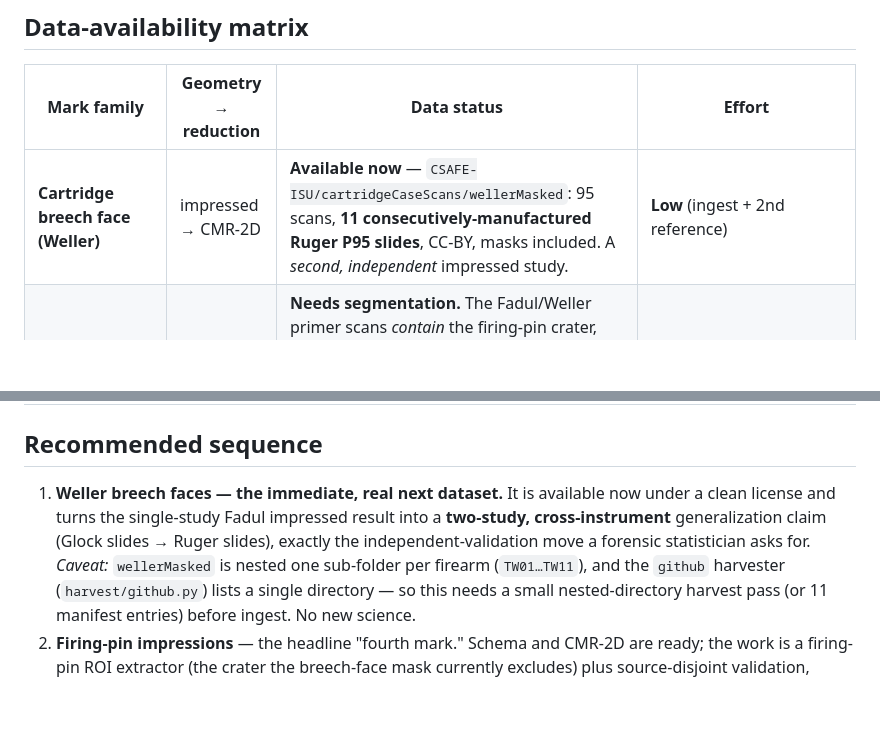
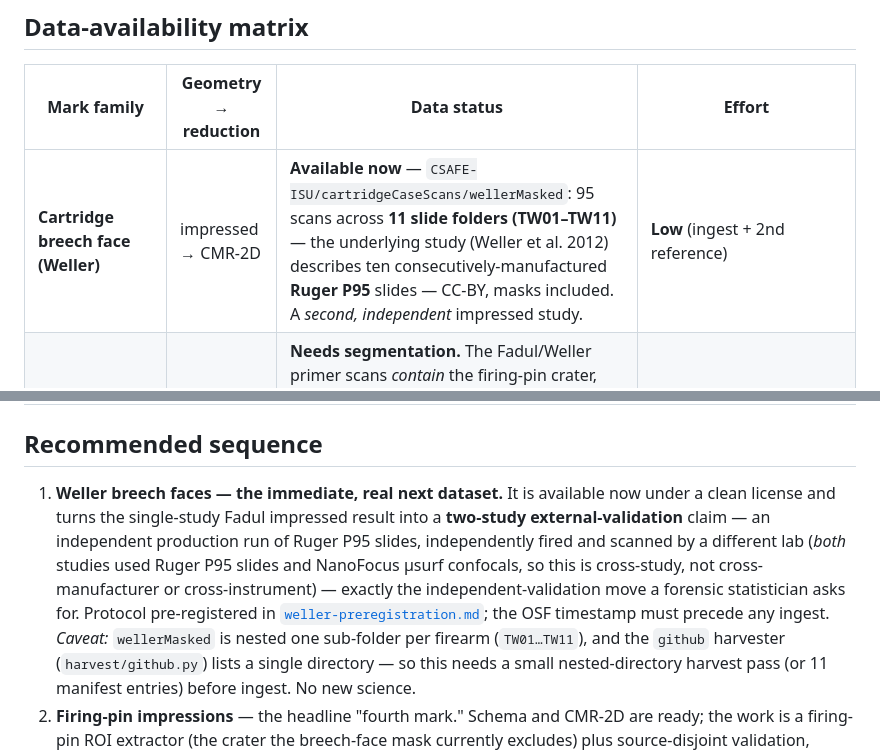
Before and after one commit to erichare/verity, a Markdown page: docs/toolmark-roadmap.md, 2 parts joined by grey strips. GitHub-like rendering; blank space fills up the shorter version.

```diff
--- a/docs/toolmark-roadmap.md
+++ b/docs/toolmark-roadmap.md
@@ -26,7 +26,7 @@ reduced per modality. Adding a mark family is *data + a registry entry*, not new
 
 | Mark family | Geometry → reduction | Data status | Effort |
 |---|---|---|---|
-| **Cartridge breech face (Weller)** | impressed → CMR-2D | **Available now** — `CSAFE-ISU/cartridgeCaseScans/wellerMasked`: 95 scans, **11 consecutively-manufactured Ruger P95 slides**, CC-BY, masks included. A *second, independent* impressed study. | **Low** (ingest + 2nd reference) |
+| **Cartridge breech face (Weller)** | impressed → CMR-2D | **Available now** — `CSAFE-ISU/cartridgeCaseScans/wellerMasked`: 95 scans across **11 slide folders (TW01–TW11)** — the underlying study (Weller et al. 2012) describes ten consecutively-manufactured **Ruger P95** slides — CC-BY, masks included. A *second, independent* impressed study. | **Low** (ingest + 2nd reference) |
 | **Firing-pin impressions** | impressed → CMR-2D | **Needs segmentation.** The Fadul/Weller primer scans *contain* the firing-pin crater, but the FiX3P masks annotate the **breech face** and exclude the crater. Source: extract the central firing-pin ROI from the same scans, or crawl the NBTRD firing-pin measurements (NRBTD GUIDs are in the repo MANIFEST). | **Medium** (ROI extraction/segmentation + validation) |
 | **Ejector / aperture-shear marks** | striated → CMR-1D | Schema ready; needs a marked dataset. Present on many NBTRD cartridge studies. | **Medium** (sourcing + segmentation) |
 | **Non-firearm tool striae** (screwdrivers — shipped; pliers, bolt/wire cutters, pry bars, chisels) | striated → CMR-1D | tmaRks screwdriver set is shipped. Other tool classes need a public consecutively-made set (ameslab-style; ameslab itself is GPL — not redistributable from the MIT catalog). | **Medium** (license-clean data) |
@@ -35,9 +35,13 @@ reduced per modality. Adding a mark family is *data + a registry entry*, not new
 ## Recommended sequence
 
 1. **Weller breech faces — the immediate, real next dataset.** It is available now under a
-   clean license and turns the single-study Fadul impressed result into a **two-study,
-   cross-instrument** generalization claim (Glock slides → Ruger slides), exactly the
-   independent-validation move a forensic statistician asks for. *Caveat:* `wellerMasked`
+   clean license and turns the single-study Fadul impressed result into a **two-study
+   external-validation** claim — an independent production run of Ruger P95 slides,
+   independently fired and scanned by a different lab (*both* studies used Ruger P95
+   slides and NanoFocus µsurf confocals, so this is cross-study, not cross-manufacturer
+   or cross-instrument) — exactly the independent-validation move a forensic statistician
+   asks for. Protocol pre-registered in [`weller-preregistration.md`](weller-preregistration.md);
+   the OSF timestamp must precede any ingest. *Caveat:* `wellerMasked`
    is nested one sub-folder per firearm (`TW01…TW11`), and the `github` harvester
    (`harvest/github.py`) lists a single directory — so this needs a small nested-directory
    harvest pass (or 11 manifest entries) before ingest. No new science.
```
Also changed, not shown: docs/weller-preregistration.md (added, +382 -0 lines).
